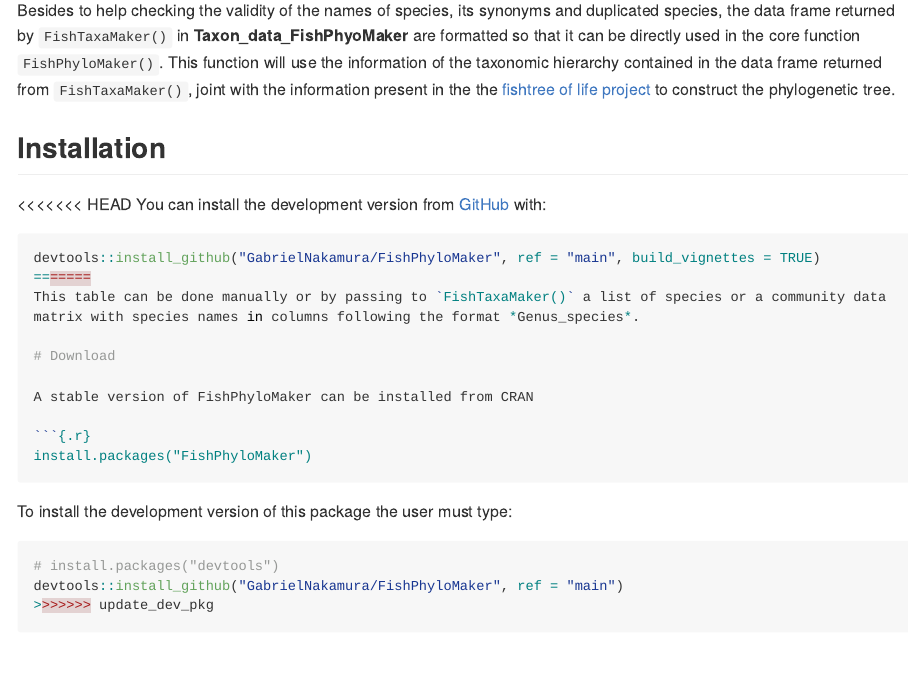
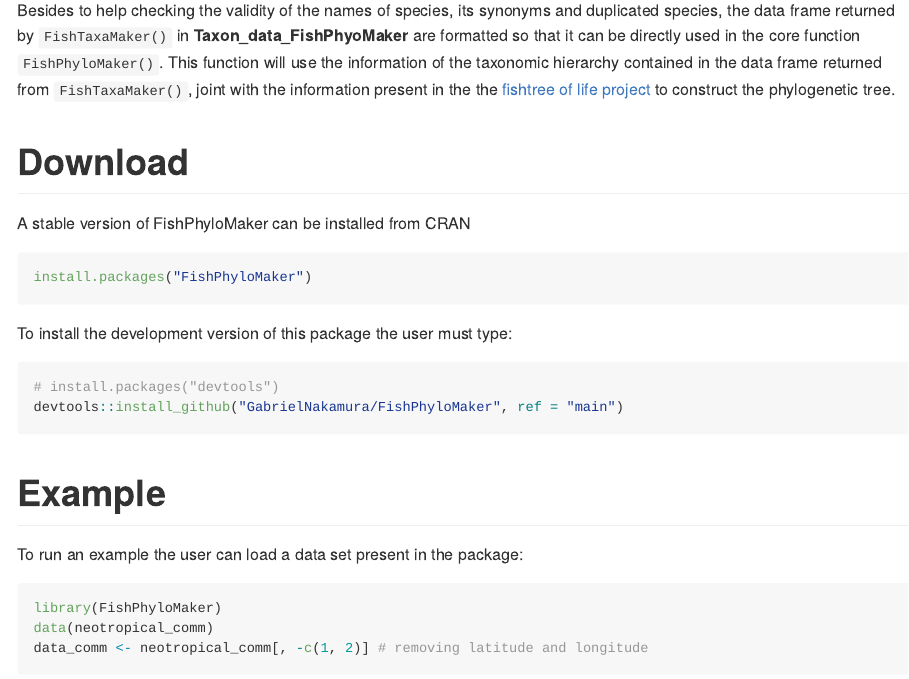
Before and after one commit to GabrielNakamura/FishPhyloMaker, an R Markdown document (README.Rmd): the page in a window 1100 px wide, from 440 px down. Rendered offline with R 4.5, knitr and Pandoc, with nearby package versions; long lines of code are wrapped; badge pictures from the web are left out.

Commit message:
updating package description

````diff
--- a/README.Rmd
+++ b/README.Rmd
@@ -35,15 +35,6 @@
 
 Besides to help checking the validity of the names of species, its synonyms and duplicated species, the data frame returned by `FishTaxaMaker()` in **Taxon_data_FishPhyoMaker** are formatted so that it can be directly used in the core function `FishPhyloMaker()`. This function will use the information of the taxonomic hierarchy contained in the data frame returned from `FishTaxaMaker()`, joint with the information present in the the [fishtree of life project](https://fishtreeoflife.org/) to construct the phylogenetic tree.
 
-## Installation
-
-<<<<<<< HEAD
-You can install the development version from [GitHub](https://github.com/) with:
-
-```{.r}
-devtools::install_github("GabrielNakamura/FishPhyloMaker", ref = "main", build_vignettes = TRUE)
-=======
-This table can be done manually or by passing to `FishTaxaMaker()` a list of species or a community data matrix with species names in columns following the format *Genus_species*.
 
 # Download
 
@@ -53,16 +44,14 @@
 install.packages("FishPhyloMaker")
 ```
 
-
 To install the development version of this package the user must type:
 
 ```{.r}
 # install.packages("devtools")
 devtools::install_github("GabrielNakamura/FishPhyloMaker", ref = "main")
->>>>>>> update_dev_pkg
 ```
 
-## Example
+# Example
 
 To run an example the user can load a data set present in the package:
 
````
Also changed, not shown: README.html (deleted), README.md.
